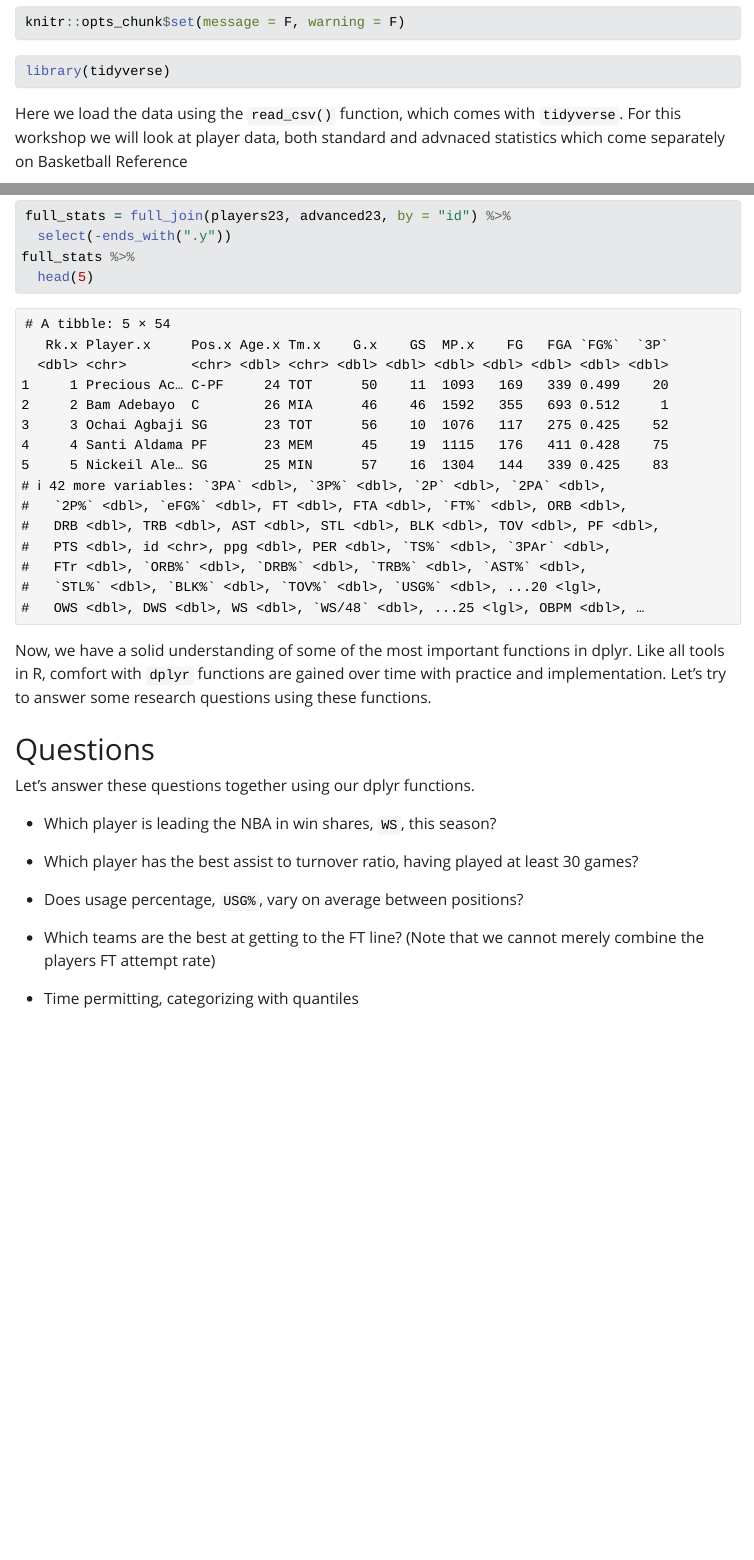
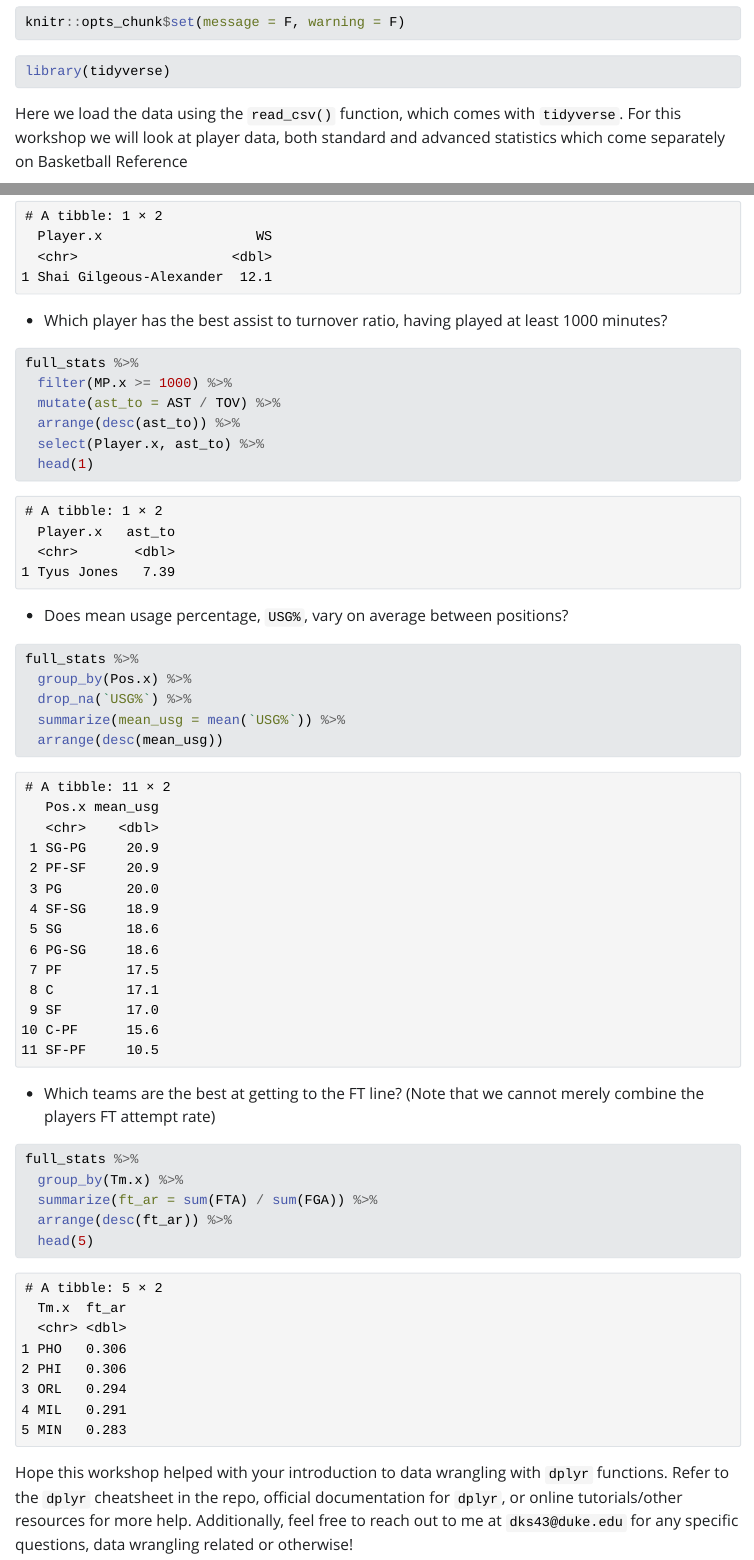
Before and after one commit to Duke-Sports-Analytics-Club/Data-Wrangling2024, a Quarto document (data_wrangling.qmd): the page in a window 1100 px wide, from 550 px down, and a second part further down, joined at a grey line. The pictures show the output file data_wrangling.html that the author committed with the source, opened offline; Quarto's library style sheets are replaced by a plain one without menus.

Commit message:
post-workshop edits
-added answers to questions

````diff
--- a/data_wrangling.qmd
+++ b/data_wrangling.qmd
@@ -19,7 +19,7 @@ knitr::opts_chunk$set(message = F, warning = F)
 library(tidyverse)
 ```
 
-Here we load the data using the `read_csv()` function, which comes with `tidyverse`. For this workshop we will look at player data, both standard and advnaced statistics which come separately on Basketball Reference
+Here we load the data using the `read_csv()` function, which comes with `tidyverse`. For this workshop we will look at player data, both standard and advanced statistics which come separately on Basketball Reference
 
 ```{r load-data}
 players23 = read_csv("data/nbatotals23.csv")
@@ -185,8 +185,41 @@ Now, we have a solid understanding of some of the most important functions in dp
 Let's answer these questions together using our dplyr functions.
 
 - Which player is leading the NBA in win shares, `WS`, this season?
-- Which player has the best assist to turnover ratio, having played at least 30 games?
-- Does usage percentage, `USG%`, vary on average between positions?
+
+```{r}
+full_stats %>% arrange(desc(WS)) %>%
+  head(1) %>%
+  select(Player.x, WS)
+```
+
+- Which player has the best assist to turnover ratio, having played at least 1000 minutes?
+
+```{r}
+full_stats %>%
+  filter(MP.x >= 1000) %>%
+  mutate(ast_to = AST / TOV) %>%
+  arrange(desc(ast_to)) %>%
+  select(Player.x, ast_to) %>%
+  head(1)
+```
+- Does mean usage percentage, `USG%`, vary on average between positions?
+
+```{r}
+full_stats %>%
+  group_by(Pos.x) %>%
+  drop_na(`USG%`) %>%
+  summarize(mean_usg = mean(`USG%`)) %>%
+  arrange(desc(mean_usg))
+```
+
 - Which teams are the best at getting to the FT line? (Note that we cannot merely combine the players FT attempt rate)
 
-- Time permitting, categorizing with quantiles
+```{r}
+full_stats %>%
+  group_by(Tm.x) %>%
+  summarize(ft_ar = sum(FTA) / sum(FGA)) %>%
+  arrange(desc(ft_ar)) %>%
+  head(5)
+```
+
+Hope this workshop helped with your introduction to data wrangling with `dplyr` functions. Refer to the `dplyr` cheatsheet in the repo, official documentation for `dplyr`, or online tutorials/other resources for more help. Additionally, feel free to reach out to me at `dks43@duke.edu` for any specific questions, data wrangling related or otherwise!
````
Also changed, not shown: data_wrangling.html.
